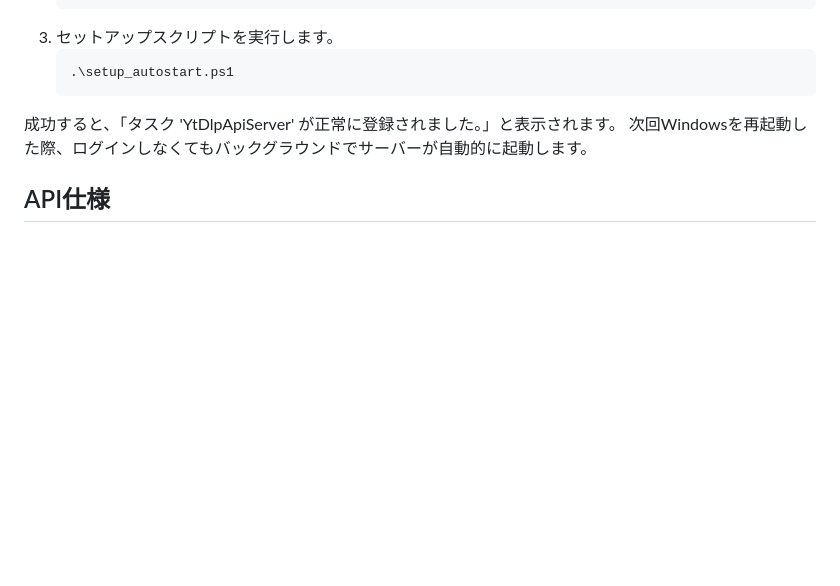
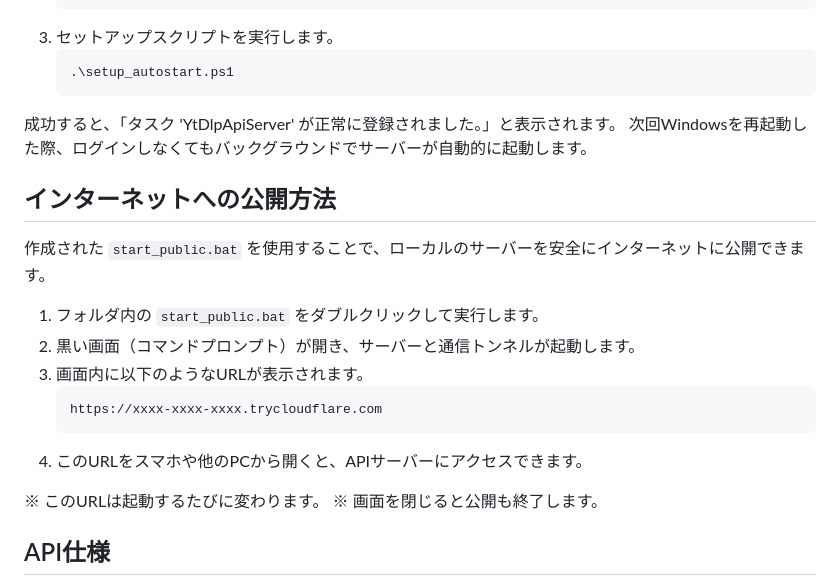
Before and after one commit to jinrui0713/remoteapi, a Markdown page: README.md, the part around the change. Drawn GitHub-style; blank space fills up the shorter version.

Commit message:
Add instructions for public access via Cloudflare Tunnel

````diff
--- a/README.md
+++ b/README.md
@@ -65,6 +65,21 @@ Windowsの起動時に自動的にサーバーが立ち上がるように設定
 成功すると、「タスク 'YtDlpApiServer' が正常に登録されました。」と表示されます。
 次回Windowsを再起動した際、ログインしなくてもバックグラウンドでサーバーが自動的に起動します。
 
+## インターネットへの公開方法
+
+作成された `start_public.bat` を使用することで、ローカルのサーバーを安全にインターネットに公開できます。
+
+1. フォルダ内の `start_public.bat` をダブルクリックして実行します。
+2. 黒い画面（コマンドプロンプト）が開き、サーバーと通信トンネルが起動します。
+3. 画面内に以下のようなURLが表示されます。
+   ```
+   https://xxxx-xxxx-xxxx.trycloudflare.com
+   ```
+4. このURLをスマホや他のPCから開くと、APIサーバーにアクセスできます。
+
+※ このURLは起動するたびに変わります。
+※ 画面を閉じると公開も終了します。
+
 ## API仕様
 
 APIの仕様書は `openapi.json` として出力されています。
````
